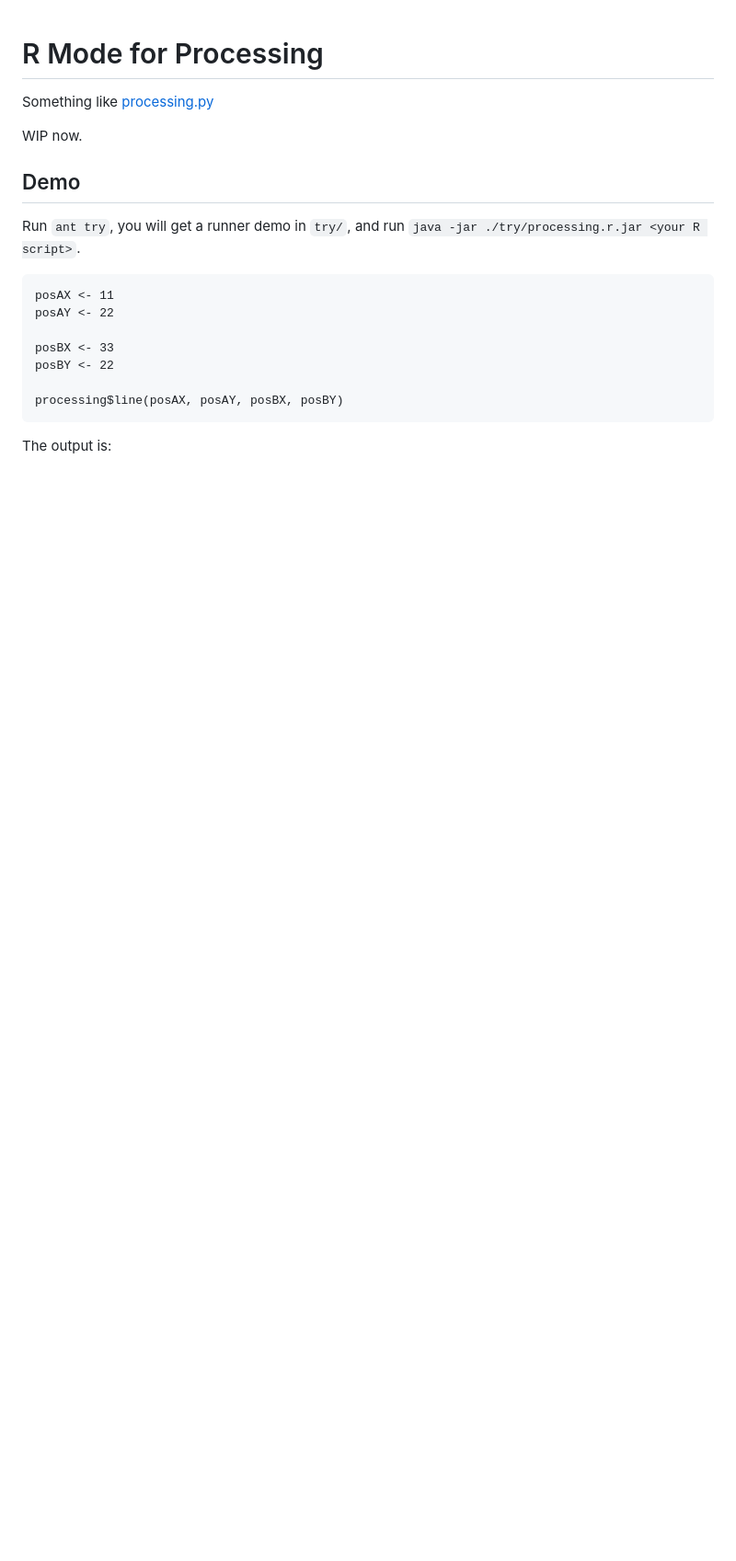
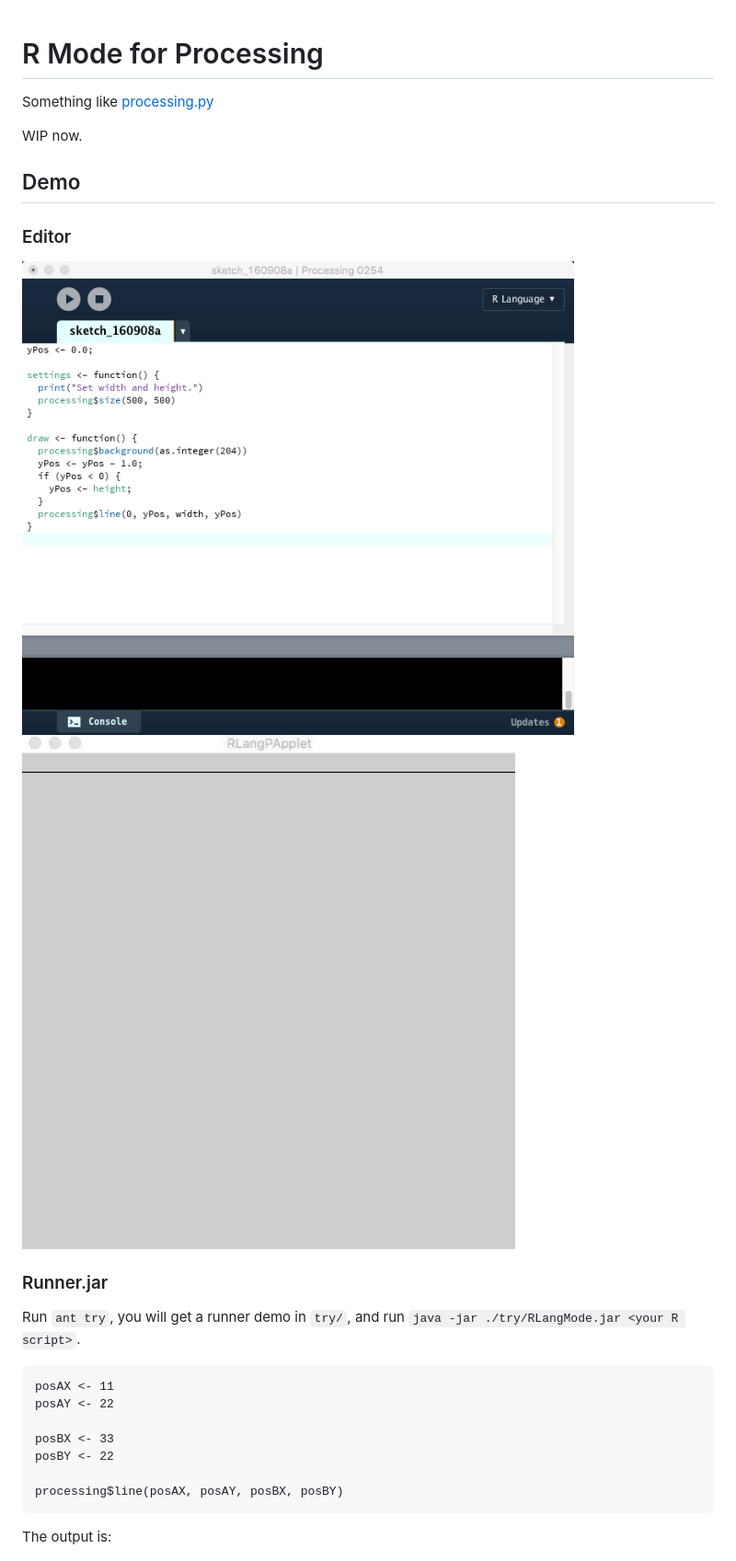
Before and after one commit to processing-r/Processing.R, a Markdown page: readme.md, the part around the change. Shown at 92% size. Rendered like a GitHub page; pictures changed too: docs/img/demo.gif (added), docs/img/editor.png (added); blank space fills up the shorter version.

Commit message:
add demo about editor

````diff
--- a/readme.md
+++ b/readme.md
@@ -6,7 +6,15 @@ WIP now.
 
 ## Demo
 
-Run `ant try`, you will get a runner demo in `try/`, and run `java -jar ./try/processing.r.jar <your R script>`.
+### Editor
+
+<img src="./docs/img/editor.png" width="600">
+
+<img src="./docs/img/demo.gif" width="600">
+
+### Runner.jar
+
+Run `ant try`, you will get a runner demo in `try/`, and run `java -jar ./try/RLangMode.jar <your R script>`.
 
 ```
 posAX <- 11
````
Also changed, not shown: 3 other files.
